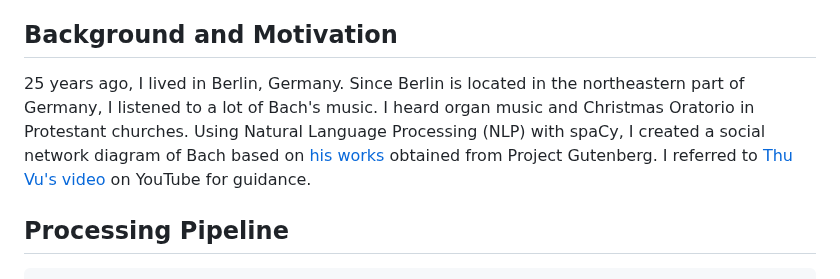
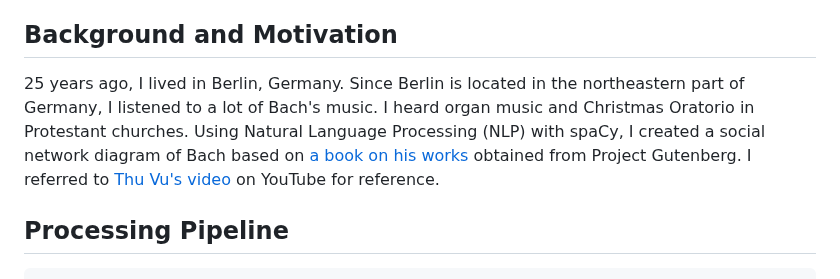
Before and after one commit to araobp/bach-network, a Markdown page: README.md, the part around the change. Rendered like a GitHub page.

```diff
--- a/README.md
+++ b/README.md
@@ -6,7 +6,7 @@ https://araobp.github.io/bach-network/bach_network.html
 
 ## Background and Motivation
 
-25 years ago, I lived in Berlin, Germany. Since Berlin is located in the northeastern part of Germany, I listened to a lot of Bach's music. I heard organ music and Christmas Oratorio in Protestant churches. Using Natural Language Processing (NLP) with spaCy, I created a social network diagram of Bach based on [his works](https://www.gutenberg.org/cache/epub/35041/pg35041-images.html) obtained from Project Gutenberg. I referred to [Thu Vu's video](https://youtu.be/fAHkJ_Dhr50) on YouTube for guidance.
+25 years ago, I lived in Berlin, Germany. Since Berlin is located in the northeastern part of Germany, I listened to a lot of Bach's music. I heard organ music and Christmas Oratorio in Protestant churches. Using Natural Language Processing (NLP) with spaCy, I created a social network diagram of Bach based on [a book on his works](https://www.gutenberg.org/cache/epub/35041/pg35041-images.html) obtained from Project Gutenberg. I referred to [Thu Vu's video](https://youtu.be/fAHkJ_Dhr50) on YouTube for reference.
 
 ## Processing Pipeline
 
```
